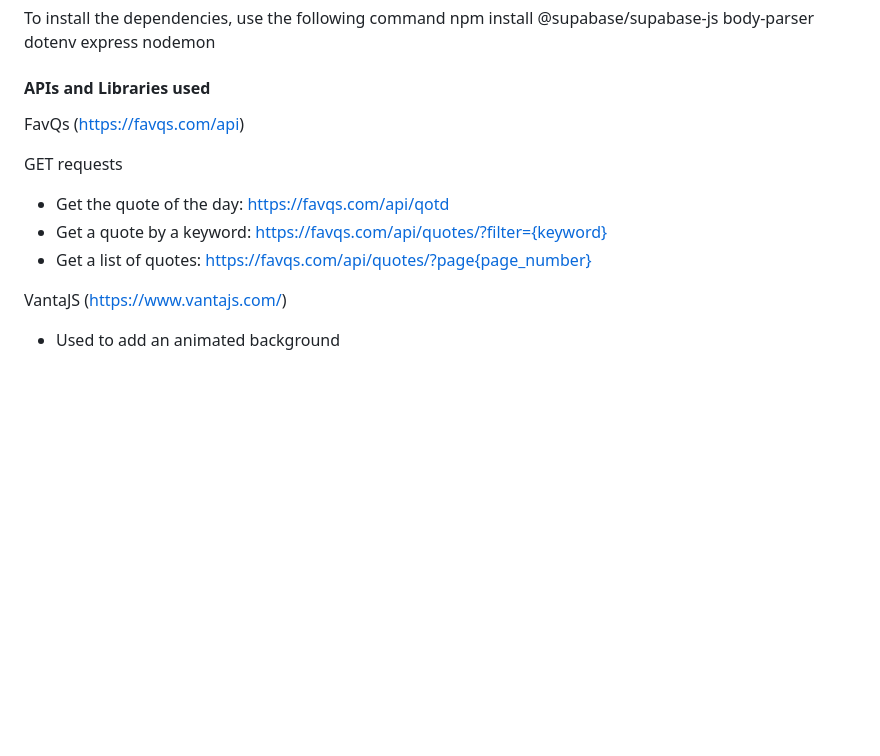
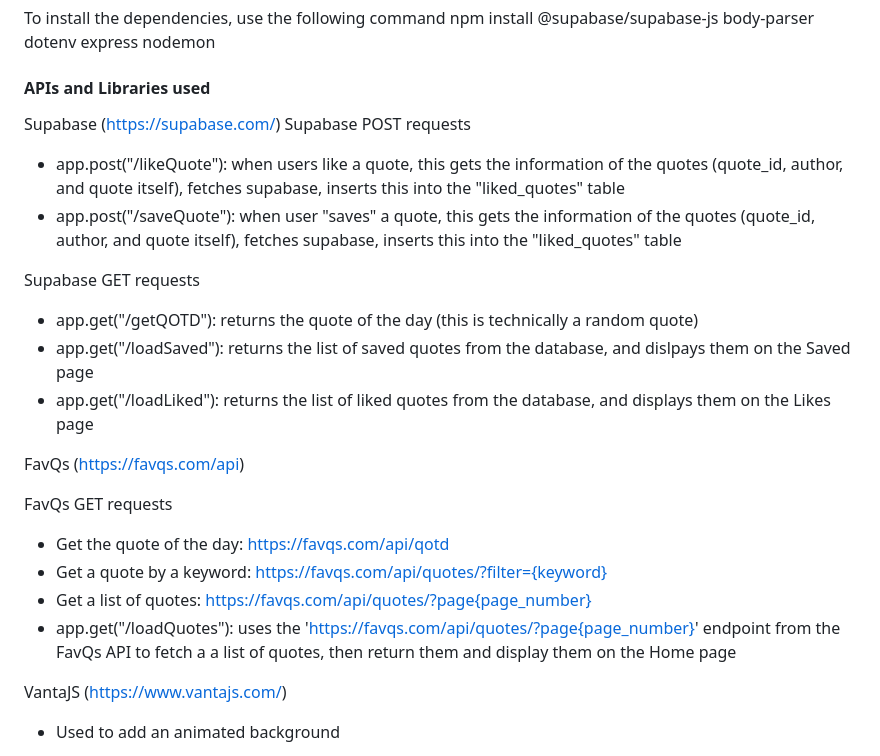
Before and after one commit to bryanchen24/Quotient, a Markdown page: docs/documentation.md, the part around the change. GitHub-like rendering; blank space fills up the shorter version.

```diff
--- a/docs/documentation.md
+++ b/docs/documentation.md
@@ -30,13 +30,26 @@ npm install @supabase/supabase-js body-parser dotenv express nodemon
 
 #### APIs and Libraries used
 
+Supabase (https://supabase.com/)
+Supabase POST requests
+
+- app.post("/likeQuote"): when users like a quote, this gets the information of the quotes (quote_id, author, and quote itself), fetches supabase, inserts this into the "liked_quotes" table
+- app.post("/saveQuote"): when user "saves" a quote, this gets the information of the quotes (quote_id, author, and quote itself), fetches supabase, inserts this into the "liked_quotes" table
+
+Supabase GET requests
+
+- app.get("/getQOTD"): returns the quote of the day (this is technically a random quote)
+- app.get("/loadSaved"): returns the list of saved quotes from the database, and dislpays them on the Saved page
+- app.get("/loadLiked"): returns the list of liked quotes from the database, and displays them on the Likes page
+
 FavQs (https://favqs.com/api)
 
-GET requests
+FavQs GET requests
 
 - Get the quote of the day: https://favqs.com/api/qotd
 - Get a quote by a keyword: https://favqs.com/api/quotes/?filter={keyword}
 - Get a list of quotes: https://favqs.com/api/quotes/?page{page_number}
+- app.get("/loadQuotes"): uses the 'https://favqs.com/api/quotes/?page{page_number}' endpoint from the FavQs API to fetch a a list of quotes, then return them and display them on the Home page
 
 VantaJS (https://www.vantajs.com/)
 
```
